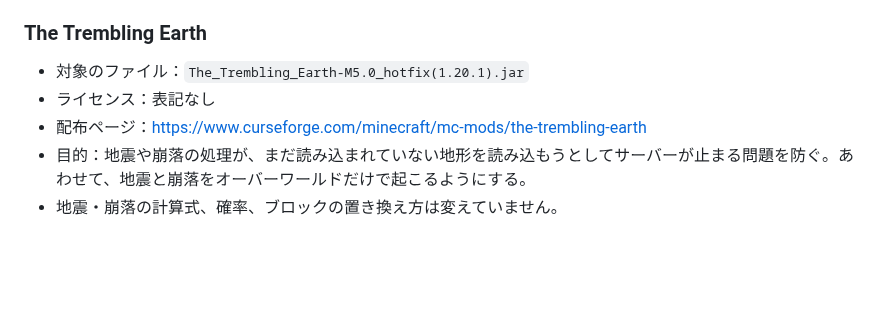
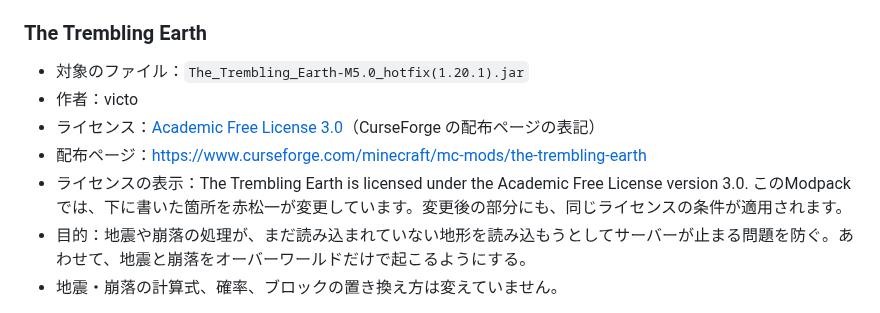
Before and after one commit to Akamatsu-First/Slay_the_Magic, a Markdown page: README.md, the part around the change. Rendered like a GitHub page; blank space fills up the shorter version.

Commit message:
README の The Trembling Earth のライセンス表記を AFL 3.0 に修正
作者名、ライセンスへのリンク、改変していることの表示を追加

Co-Authored-By: Claude Opus 5.5 <noreply@anthropic.com>
Claude-Session: https://claude.ai/code/session_01LEMxpKSVEseSgq9Hbz2P6w

```diff
--- a/README.md
+++ b/README.md
@@ -175,8 +175,10 @@ this.setBaseDamage(6.0);
 ### The Trembling Earth
 
 - 対象のファイル：`The_Trembling_Earth-M5.0_hotfix(1.20.1).jar`
-- ライセンス：表記なし
+- 作者：victo
+- ライセンス：[Academic Free License 3.0](https://opensource.org/license/AFL-3.0)（CurseForge の配布ページの表記）
 - 配布ページ：https://www.curseforge.com/minecraft/mc-mods/the-trembling-earth
+- ライセンスの表示：The Trembling Earth is licensed under the Academic Free License version 3.0. このModpackでは、下に書いた箇所を赤松一が変更しています。変更後の部分にも、同じライセンスの条件が適用されます。
 - 目的：地震や崩落の処理が、まだ読み込まれていない地形を読み込もうとしてサーバーが止まる問題を防ぐ。あわせて、地震と崩落をオーバーワールドだけで起こるようにする。
 - 地震・崩落の計算式、確率、ブロックの置き換え方は変えていません。
 
```
